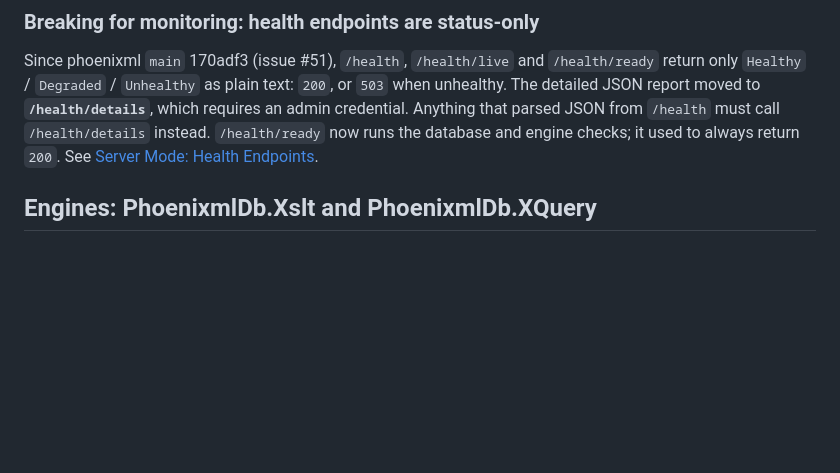
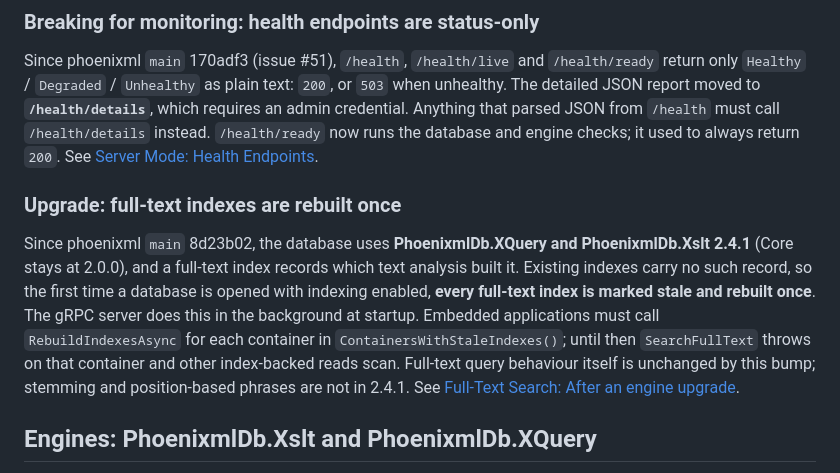
Before and after one commit to phoenixmldb/phoenixml-docs, a Markdown page: docs/release-notes.md, the part around the change. Drawn GitHub-style; blank space fills up the shorter version.

```diff
--- a/docs/release-notes.md
+++ b/docs/release-notes.md
@@ -32,6 +32,18 @@ detailed JSON report moved to **`/health/details`**, which requires an admin cre
 that parsed JSON from `/health` must call `/health/details` instead. `/health/ready` now runs the
 database and engine checks; it used to always return `200`. See
 [Server Mode: Health Endpoints](phoenixmldb/deployment/server-mode.md#health-endpoints).
+
+### Upgrade: full-text indexes are rebuilt once
+
+Since phoenixml `main` 8d23b02, the database uses **PhoenixmlDb.XQuery and PhoenixmlDb.Xslt
+2.4.1** (Core stays at 2.0.0), and a full-text index records which text analysis built it.
+Existing indexes carry no such record, so the first time a database is opened with indexing
+enabled, **every full-text index is marked stale and rebuilt once**. The gRPC server does this in
+the background at startup. Embedded applications must call `RebuildIndexesAsync` for each
+container in `ContainersWithStaleIndexes()`; until then `SearchFullText` throws on that container
+and other index-backed reads scan. Full-text query behaviour itself is unchanged by this bump;
+stemming and position-based phrases are not in 2.4.1. See
+[Full-Text Search: After an engine upgrade](phoenixmldb/full-text-search.md#after-an-engine-upgrade).
 
 ## Engines: PhoenixmlDb.Xslt and PhoenixmlDb.XQuery
 
```
Also changed, not shown: docs/phoenixmldb/full-text-search.md (+18 -1 lines).
